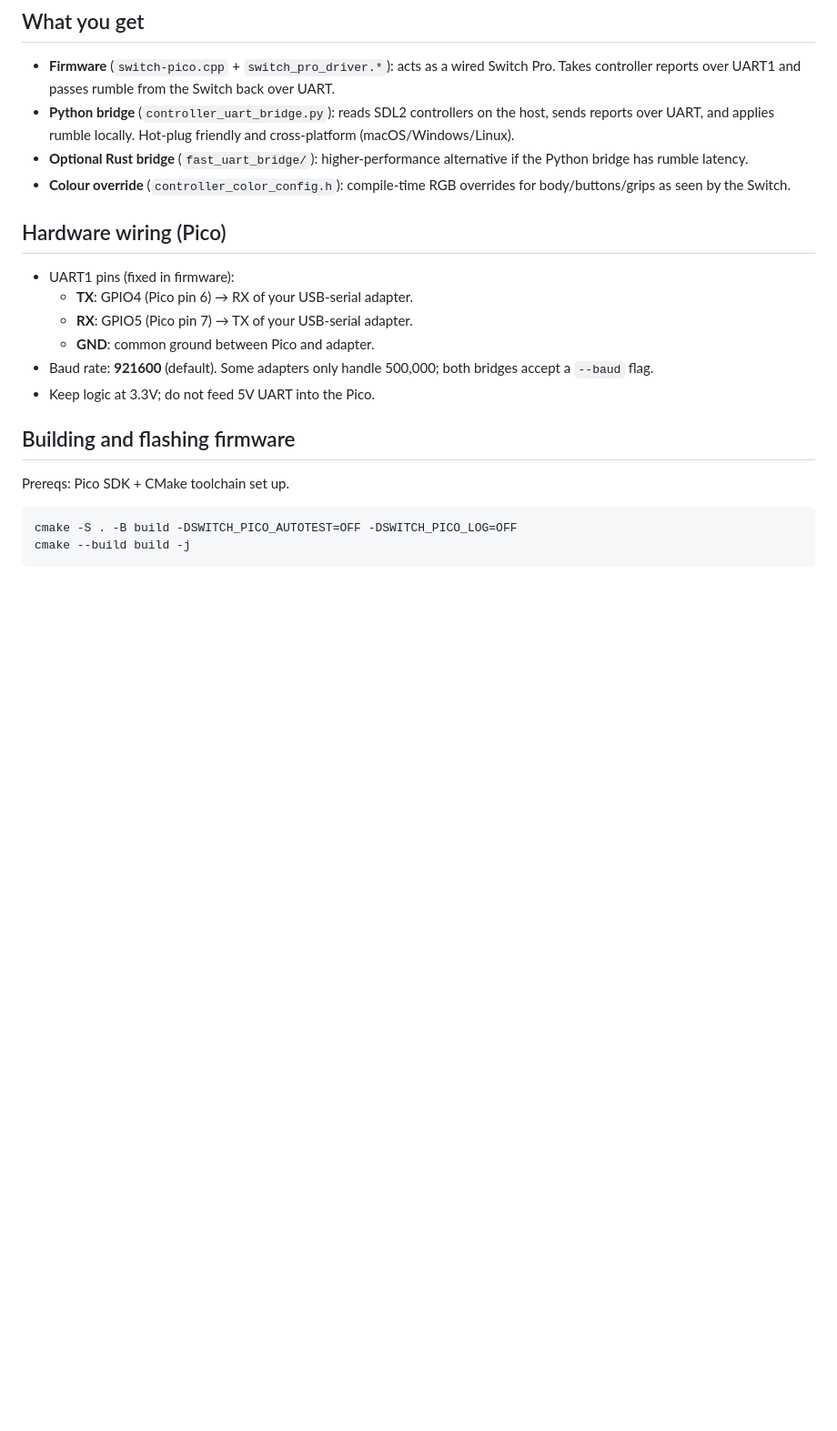
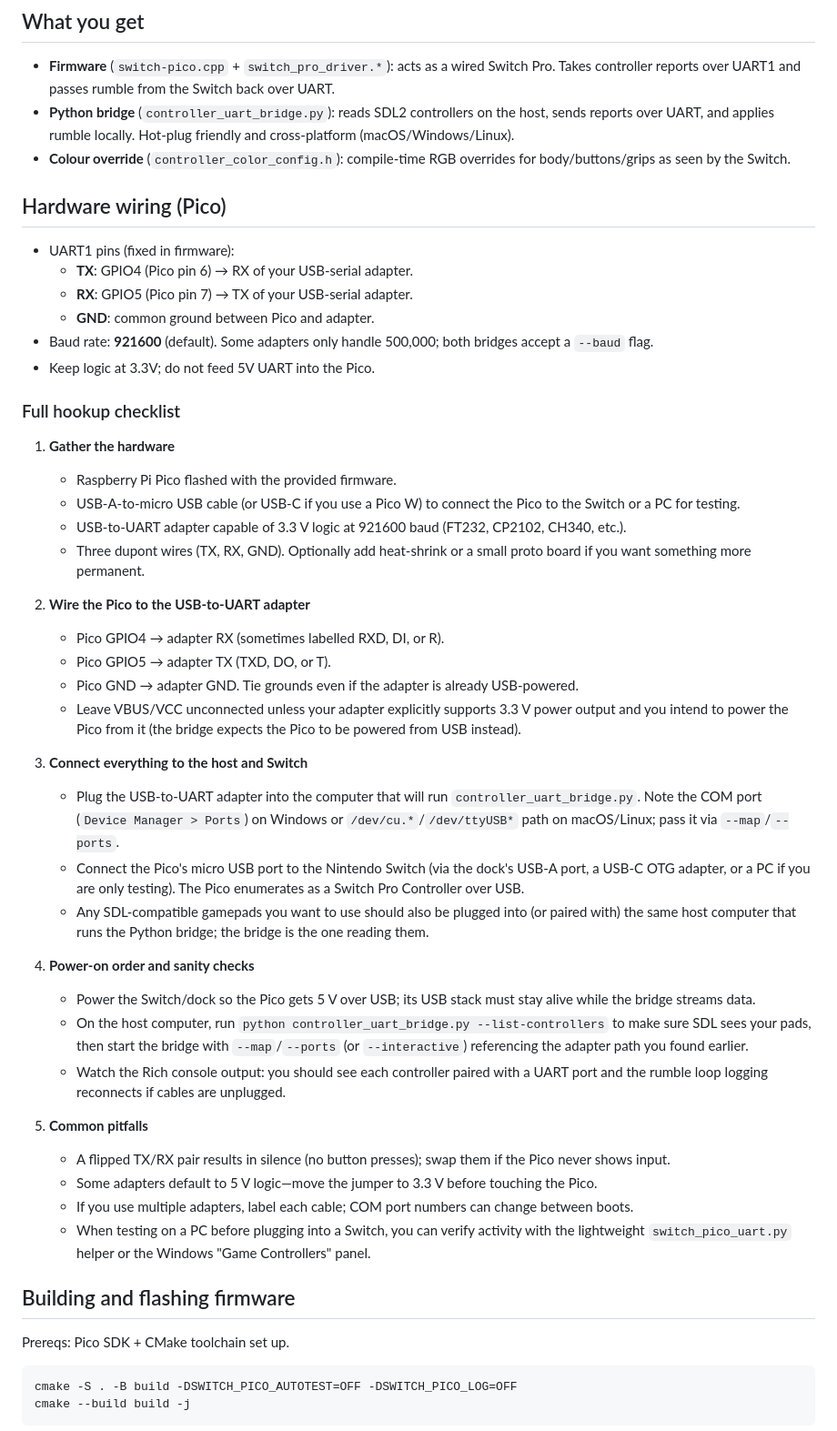
Before and after one commit to jyapayne/switch-pico, a Markdown page: README.md, the part around one of its changes. Shown at 91% size. Drawn GitHub-style; blank space fills up the shorter version.

```diff
--- a/README.md
+++ b/README.md
@@ -5,16 +5,44 @@ Raspberry Pi Pico firmware that emulates a Switch Pro controller over USB and a
 ## What you get
 - **Firmware** (`switch-pico.cpp` + `switch_pro_driver.*`): acts as a wired Switch Pro. Takes controller reports over UART1 and passes rumble from the Switch back over UART.
 - **Python bridge** (`controller_uart_bridge.py`): reads SDL2 controllers on the host, sends reports over UART, and applies rumble locally. Hot‑plug friendly and cross‑platform (macOS/Windows/Linux).
-- **Optional Rust bridge** (`fast_uart_bridge/`): higher‑performance alternative if the Python bridge has rumble latency.
 - **Colour override** (`controller_color_config.h`): compile‑time RGB overrides for body/buttons/grips as seen by the Switch.
 
 ## Hardware wiring (Pico)
 - UART1 pins (fixed in firmware):
-  - **TX**: GPIO4 (Pico pin 6) → RX of your USB‑serial adapter.
-  - **RX**: GPIO5 (Pico pin 7) → TX of your USB‑serial adapter.
+  - **TX**: GPIO4 (Pico pin 6) → RX of your USB-serial adapter.
+  - **RX**: GPIO5 (Pico pin 7) → TX of your USB-serial adapter.
   - **GND**: common ground between Pico and adapter.
 - Baud rate: **921600** (default). Some adapters only handle 500,000; both bridges accept a `--baud` flag.
 - Keep logic at 3.3V; do not feed 5V UART into the Pico.
+
+### Full hookup checklist
+1. **Gather the hardware**
+   - Raspberry Pi Pico flashed with the provided firmware.
+   - USB-A-to-micro USB cable (or USB-C if you use a Pico W) to connect the Pico to the Switch or a PC for testing.
+   - USB-to-UART adapter capable of 3.3 V logic at 921600 baud (FT232, CP2102, CH340, etc.).
+   - Three dupont wires (TX, RX, GND). Optionally add heat-shrink or a small proto board if you want something more permanent.
+
+2. **Wire the Pico to the USB-to-UART adapter**
+   - Pico GPIO4 → adapter RX (sometimes labelled RXD, DI, or R).
+   - Pico GPIO5 → adapter TX (TXD, DO, or T).
+   - Pico GND → adapter GND. Tie grounds even if the adapter is already USB-powered.
+   - Leave VBUS/VCC unconnected unless your adapter explicitly supports 3.3 V power output and you intend to power the Pico from it (the bridge expects the Pico to be powered from USB instead).
+
+3. **Connect everything to the host and Switch**
+   - Plug the USB-to-UART adapter into the computer that will run `controller_uart_bridge.py`. Note the COM port (`Device Manager > Ports`) on Windows or `/dev/cu.*`/`/dev/ttyUSB*` path on macOS/Linux; pass it via `--map`/`--ports`.
+   - Connect the Pico's micro USB port to the Nintendo Switch (via the dock's USB-A port, a USB-C OTG adapter, or a PC if you are only testing). The Pico enumerates as a Switch Pro Controller over USB.
+   - Any SDL-compatible gamepads you want to use should also be plugged into (or paired with) the same host computer that runs the Python bridge; the bridge is the one reading them.
+
+4. **Power-on order and sanity checks**
+   - Power the Switch/dock so the Pico gets 5 V over USB; its USB stack must stay alive while the bridge streams data.
+   - On the host computer, run `python controller_uart_bridge.py --list-controllers` to make sure SDL sees your pads, then start the bridge with `--map`/`--ports` (or `--interactive`) referencing the adapter path you found earlier.
+   - Watch the Rich console output: you should see each controller paired with a UART port and the rumble loop logging reconnects if cables are unplugged.
+
+5. **Common pitfalls**
+   - A flipped TX/RX pair results in silence (no button presses); swap them if the Pico never shows input.
+   - Some adapters default to 5 V logic—move the jumper to 3.3 V before touching the Pico.
+   - If you use multiple adapters, label each cable; COM port numbers can change between boots.
+   - When testing on a PC before plugging into a Switch, you can verify activity with the lightweight `switch_pico_uart.py` helper or the Windows "Game Controllers" panel.
 
 ## Building and flashing firmware
 Prereqs: Pico SDK + CMake toolchain set up.
```
Also changed, not shown: other parts of README.md (+7 -1 lines).
